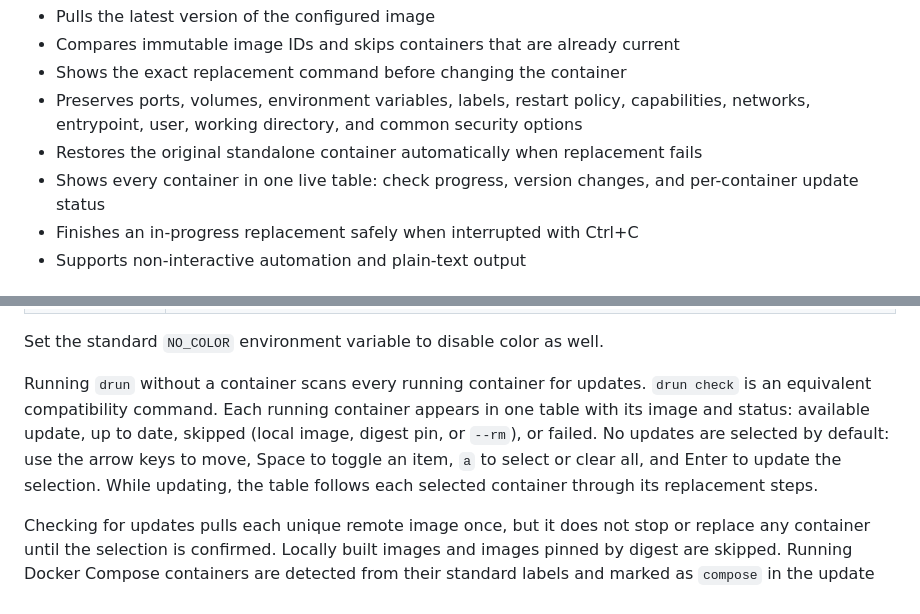
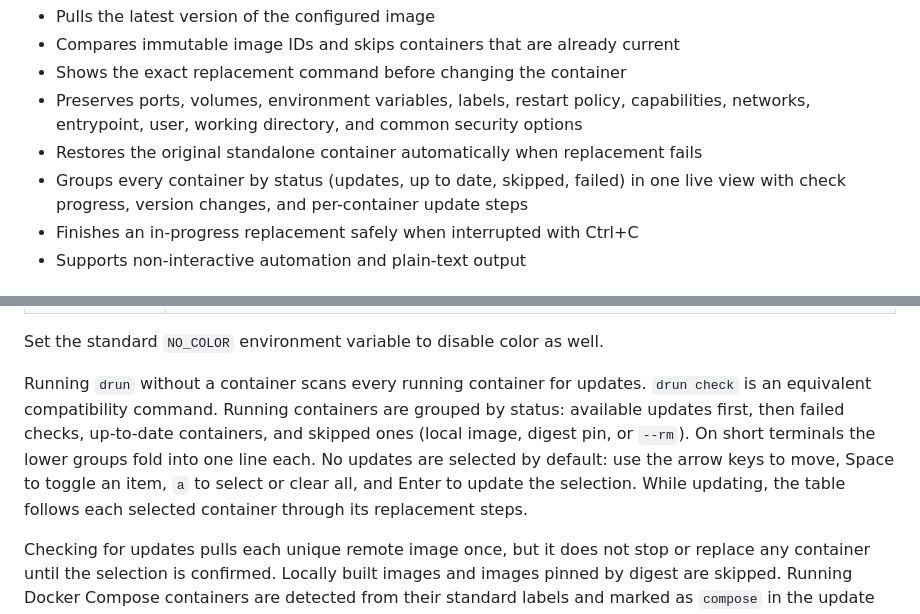
Before and after one commit to abcdlsj/drun, a Markdown page: README.md, 2 parts joined by grey strips. Rendered like a GitHub page.

```diff
--- a/README.md
+++ b/README.md
@@ -17,7 +17,7 @@ Containers managed by Docker Compose are detected automatically from their stand
 - Shows the exact replacement command before changing the container
 - Preserves ports, volumes, environment variables, labels, restart policy, capabilities, networks, entrypoint, user, working directory, and common security options
 - Restores the original standalone container automatically when replacement fails
-- Shows every container in one live table: check progress, version changes, and per-container update status
+- Groups every container by status (updates, up to date, skipped, failed) in one live view with check progress, version changes, and per-container update steps
 - Finishes an in-progress replacement safely when interrupted with Ctrl+C
 - Supports non-interactive automation and plain-text output
 
@@ -95,7 +95,7 @@ drun check
 
 Set the standard `NO_COLOR` environment variable to disable color as well.
 
-Running `drun` without a container scans every running container for updates. `drun check` is an equivalent compatibility command. Each running container appears in one table with its image and status: available update, up to date, skipped (local image, digest pin, or `--rm`), or failed. No updates are selected by default: use the arrow keys to move, Space to toggle an item, `a` to select or clear all, and Enter to update the selection. While updating, the table follows each selected container through its replacement steps.
+Running `drun` without a container scans every running container for updates. `drun check` is an equivalent compatibility command. Running containers are grouped by status: available updates first, then failed checks, up-to-date containers, and skipped ones (local image, digest pin, or `--rm`). On short terminals the lower groups fold into one line each. No updates are selected by default: use the arrow keys to move, Space to toggle an item, `a` to select or clear all, and Enter to update the selection. While updating, the table follows each selected container through its replacement steps.
 
 Checking for updates pulls each unique remote image once, but it does not stop or replace any container until the selection is confirmed. Locally built images and images pinned by digest are skipped. Running Docker Compose containers are detected from their standard labels and marked as `compose` in the update list. Replicas of the same Compose service are grouped and recreated with one `docker compose up`. Single-container refreshes print the exact `docker compose up` command before confirmation; batch updates keep the output compact. Stopped or not-yet-created Compose services are not discovered. In non-interactive output, `drun` only lists updates unless `--yes` is supplied.
 
```
Also changed, not shown: assets/demo.gif, 6 other files.
